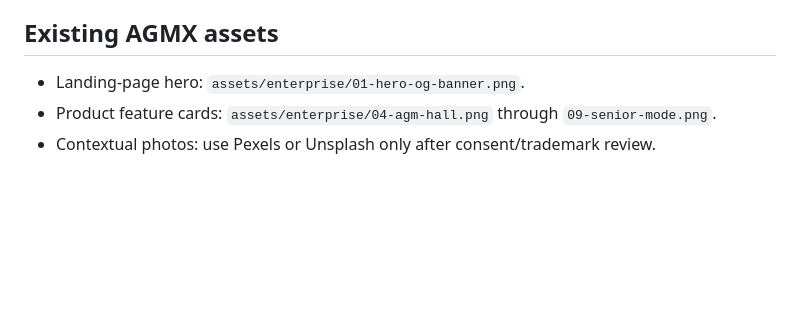
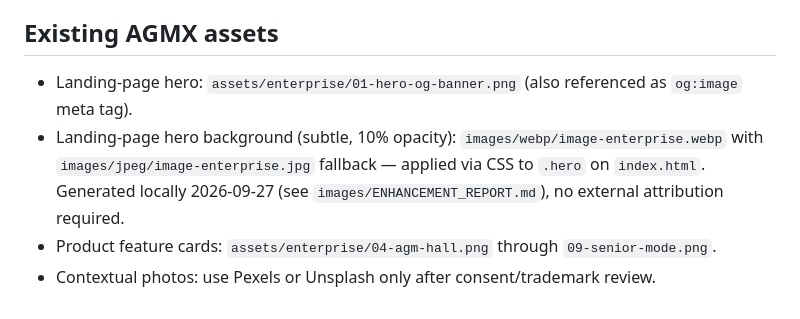
Before and after one commit to shamelali/AGMX-v2-app, a Markdown page: assets/IMAGE_SOURCES.md, the part around the change. Rendered like a GitHub page; blank space fills up the shorter version.

Commit message:
docs: record hero background image source in IMAGE_SOURCES.md
Document the use of images/webp/image-enterprise.webp (with JPEG fallback)
as the landing page hero background, per the project's image source
recording convention.

```diff
--- a/assets/IMAGE_SOURCES.md
+++ b/assets/IMAGE_SOURCES.md
@@ -32,6 +32,7 @@ These are source collections rather than individually selected files because the
 
 ## Existing AGMX assets
 
-- Landing-page hero: `assets/enterprise/01-hero-og-banner.png`.
+- Landing-page hero: `assets/enterprise/01-hero-og-banner.png` (also referenced as `og:image` meta tag).
+- Landing-page hero background (subtle, 10% opacity): `images/webp/image-enterprise.webp` with `images/jpeg/image-enterprise.jpg` fallback — applied via CSS to `.hero` on `index.html`. Generated locally 2026-09-27 (see `images/ENHANCEMENT_REPORT.md`), no external attribution required.
 - Product feature cards: `assets/enterprise/04-agm-hall.png` through `09-senior-mode.png`.
 - Contextual photos: use Pexels or Unsplash only after consent/trademark review.
```
